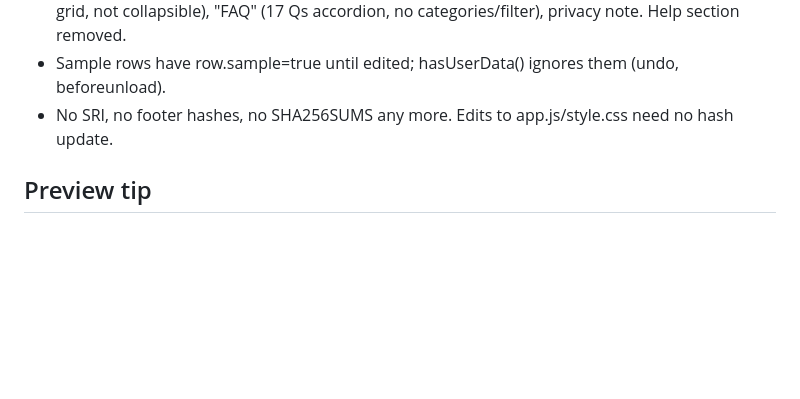
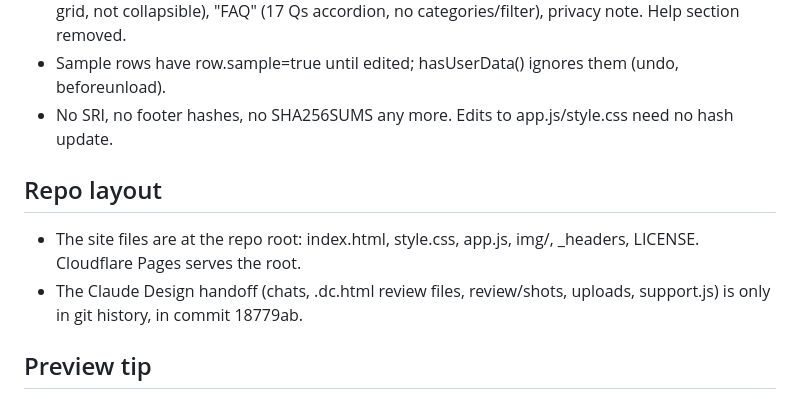
Before and after one commit to otar/1batch.cy, a Markdown page: CLAUDE.md, the part around the change. Rendered like a GitHub page; blank space fills up the shorter version.

Commit message:
Add the repo layout to the project notes
Co-Authored-By: Claude Opus 5.5 <noreply@anthropic.com>
Claude-Session: https://claude.ai/code/session_016dqP6JedUwocfdsEFCjpCf

```diff
--- a/CLAUDE.md
+++ b/CLAUDE.md
@@ -58,5 +58,9 @@
 - Sample rows have row.sample=true until edited; hasUserData() ignores them (undo, beforeunload).
 - No SRI, no footer hashes, no SHA256SUMS any more. Edits to app.js/style.css need no hash update.
 
+## Repo layout
+- The site files are at the repo root: index.html, style.css, app.js, img/, _headers, LICENSE. Cloudflare Pages serves the root.
+- The Claude Design handoff (chats, .dc.html review files, review/shots, uploads, support.js) is only in git history, in commit 18779ab.
+
 ## Preview tip
 - The CSP meta blocks the preview tools. Test with a temporary copy without the CSP meta, then delete the copy.
```
